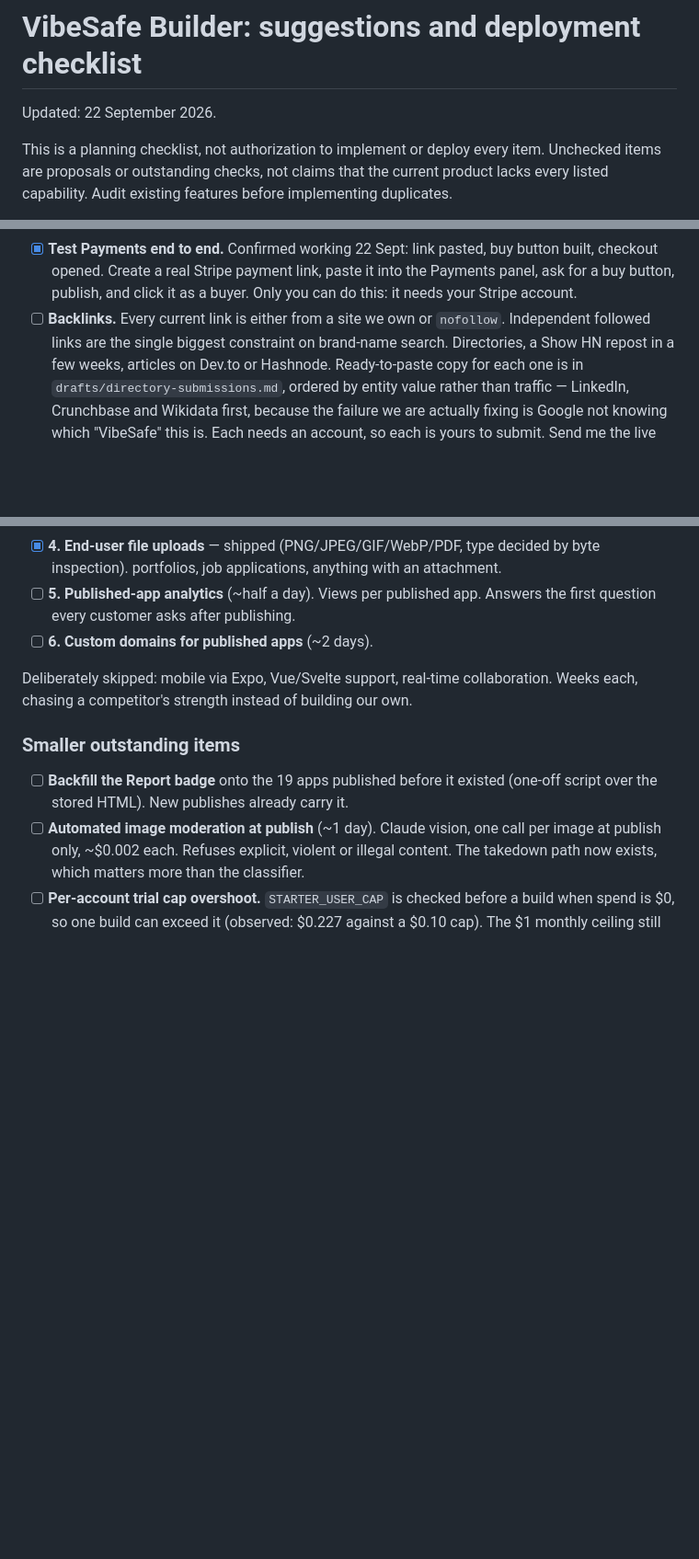
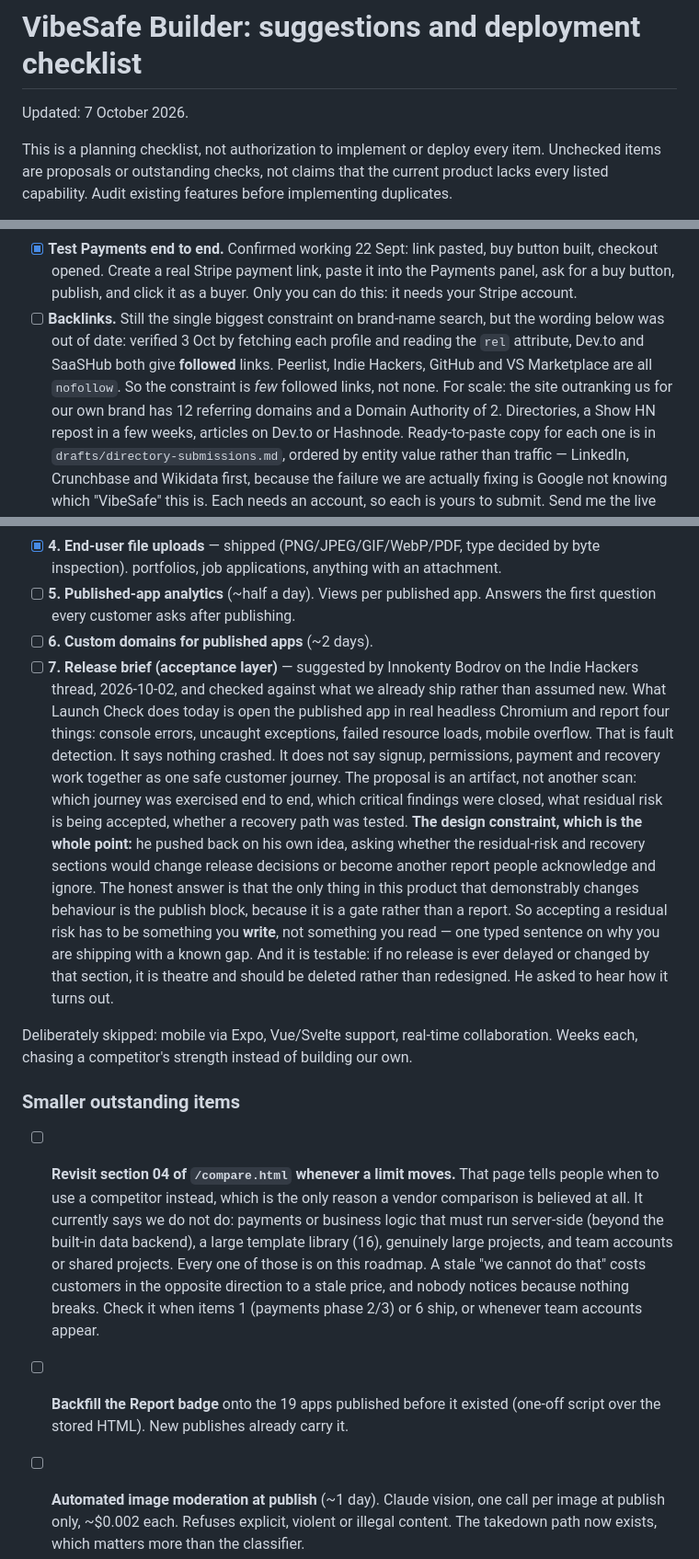
Before and after one commit to SabahatGhauri/vibesafe-builder, a Markdown page: docs/roadmap-and-deployment-checklist.md, 3 parts joined by grey strips. Shown at 92% size. Drawn GitHub-style; blank space fills up the shorter version.

Commit message:
roadmap: release brief, compare.html review trigger, backlinks correction
Three additions, all from things that would otherwise be lost.

Item 7, release brief. Innokenty Bodrov proposed an acceptance layer on the
Indie Hackers thread. Checked against what we already ship rather than assumed
new: Launch Check opens the app in real headless Chromium and reports console
errors, uncaught exceptions, failed resource loads and mobile overflow. That is
fault detection - it says nothing crashed, not that signup, permissions,
payment and recovery work together as a journey. So it is a genuine gap.

The design constraint is recorded with it, because it is the whole point. He
pushed back on his own idea: would the residual-risk section change release
decisions, or become another report people ignore? The only thing in this
product that demonstrably changes behaviour is the publish block, because it is
a gate rather than a report. So accepting a risk has to be something you write,
not something you read. And it is testable - if no release is ever delayed by
that section, it is theatre and should be deleted rather than redesigned.

A review trigger for section 04 of /compare.html. That page says when to use a
competitor instead, which is the only reason anyone believes a vendor
comparison. Everything it lists as a limitation is on this roadmap. A stale
'we cannot do that' costs customers in the opposite direction to a stale price,
and nobody notices because nothing breaks.

And a correction. The backlinks item said every link was owned or nofollow.
Verified 3 Oct by fetching each profile and reading the rel attribute: Dev.to
and SaaSHub both give followed links. The constraint is few, not none.

```diff
--- a/docs/roadmap-and-deployment-checklist.md
+++ b/docs/roadmap-and-deployment-checklist.md
@@ -1,6 +1,6 @@
 # VibeSafe Builder: suggestions and deployment checklist
 
-Updated: 22 September 2026.
+Updated: 7 October 2026.
 
 This is a planning checklist, not authorization to implement or deploy every item. Unchecked items are
 proposals or outstanding checks, not claims that the current product lacks every listed capability. Audit
@@ -24,8 +24,12 @@ existing features before implementing duplicates.
 - [x] **Test Payments end to end.** Confirmed working 22 Sept: link pasted, buy button built, checkout opened. Create a real Stripe payment link, paste it into the Payments
       panel, ask for a buy button, publish, and click it as a buyer. Only you can do this: it needs
       your Stripe account.
-- [ ] **Backlinks.** Every current link is either from a site we own or `nofollow`. Independent
-      followed links are the single biggest constraint on brand-name search. Directories, a Show HN
+- [ ] **Backlinks.** Still the single biggest constraint on brand-name search, but the wording
+      below was out of date: verified 3 Oct by fetching each profile and reading the `rel`
+      attribute, Dev.to and SaaSHub both give **followed** links. Peerlist, Indie Hackers, GitHub
+      and VS Marketplace are all `nofollow`. So the constraint is *few* followed links, not none.
+      For scale: the site outranking us for our own brand has 12 referring domains and a Domain
+      Authority of 2. Directories, a Show HN
       repost in a few weeks, articles on Dev.to or Hashnode.
       Ready-to-paste copy for each one is in `drafts/directory-submissions.md`, ordered by entity
       value rather than traffic — LinkedIn, Crunchbase and Wikidata first, because the failure we
@@ -55,11 +59,38 @@ existing features before implementing duplicates.
 - [ ] **5. Published-app analytics** (~half a day). Views per published app. Answers the first
       question every customer asks after publishing.
 - [ ] **6. Custom domains for published apps** (~2 days).
+- [ ] **7. Release brief (acceptance layer)** — suggested by Innokenty Bodrov on the Indie Hackers
+      thread, 2026-10-02, and checked against what we already ship rather than assumed new.
+      What Launch Check does today is open the published app in real headless Chromium and report
+      four things: console errors, uncaught exceptions, failed resource loads, mobile overflow.
+      That is fault detection. It says nothing crashed. It does not say signup, permissions, payment
+      and recovery work together as one safe customer journey.
+      The proposal is an artifact, not another scan: which journey was exercised end to end, which
+      critical findings were closed, what residual risk is being accepted, whether a recovery path
+      was tested.
+      **The design constraint, which is the whole point:** he pushed back on his own idea, asking
+      whether the residual-risk and recovery sections would change release decisions or become
+      another report people acknowledge and ignore. The honest answer is that the only thing in this
+      product that demonstrably changes behaviour is the publish block, because it is a gate rather
+      than a report. So accepting a residual risk has to be something you **write**, not something
+      you read — one typed sentence on why you are shipping with a known gap. And it is testable:
+      if no release is ever delayed or changed by that section, it is theatre and should be deleted
+      rather than redesigned.
+      He asked to hear how it turns out.
 
 Deliberately skipped: mobile via Expo, Vue/Svelte support, real-time collaboration. Weeks each,
 chasing a competitor's strength instead of building our own.
 
 ### Smaller outstanding items
+
+- [ ] **Revisit section 04 of `/compare.html` whenever a limit moves.** That page tells people when
+      to use a competitor instead, which is the only reason a vendor comparison is believed at all.
+      It currently says we do not do: payments or business logic that must run server-side (beyond
+      the built-in data backend), a large template library (16), genuinely large projects, and team
+      accounts or shared projects. Every one of those is on this roadmap. A stale "we cannot do
+      that" costs customers in the opposite direction to a stale price, and nobody notices because
+      nothing breaks. Check it when items 1 (payments phase 2/3) or 6 ship, or whenever team
+      accounts appear.
 
 - [ ] **Backfill the Report badge** onto the 19 apps published before it existed (one-off script over
       the stored HTML). New publishes already carry it.
```
